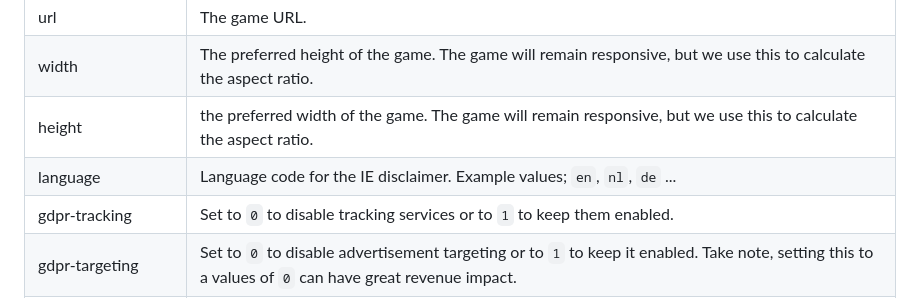
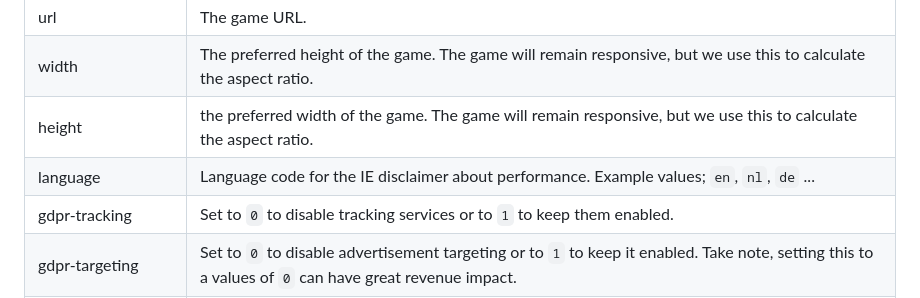
Before and after one commit to GameDistribution/gd-embed-game, a Markdown page: README.md, the part around the change. GitHub-like rendering.

Commit message:
update-readme

```diff
--- a/README.md
+++ b/README.md
@@ -82,7 +82,7 @@ As an example; `https://embed.gamedistribution.com/?url=https://html5.gamedistri
 | url | The game URL. |
 | width | The preferred height of the game. The game will remain responsive, but we use this to calculate the aspect ratio. |
 | height | the preferred width of the game. The game will remain responsive, but we use this to calculate the aspect ratio. |
-| language | Language code for the IE disclaimer. Example values; `en`, `nl`, `de` ... |
+| language | Language code for the IE disclaimer about performance. Example values; `en`, `nl`, `de` ... |
 | gdpr-tracking | Set to `0` to disable tracking services or to `1` to keep them enabled. |
 | gdpr-targeting | Set to `0` to disable advertisement targeting or to `1` to keep it enabled. Take note, setting this to a values of `0` can have great revenue impact. |
 | gdpr-third-party | Set to `0` to disable third party services or to `1` to keep them enabled. |
```
